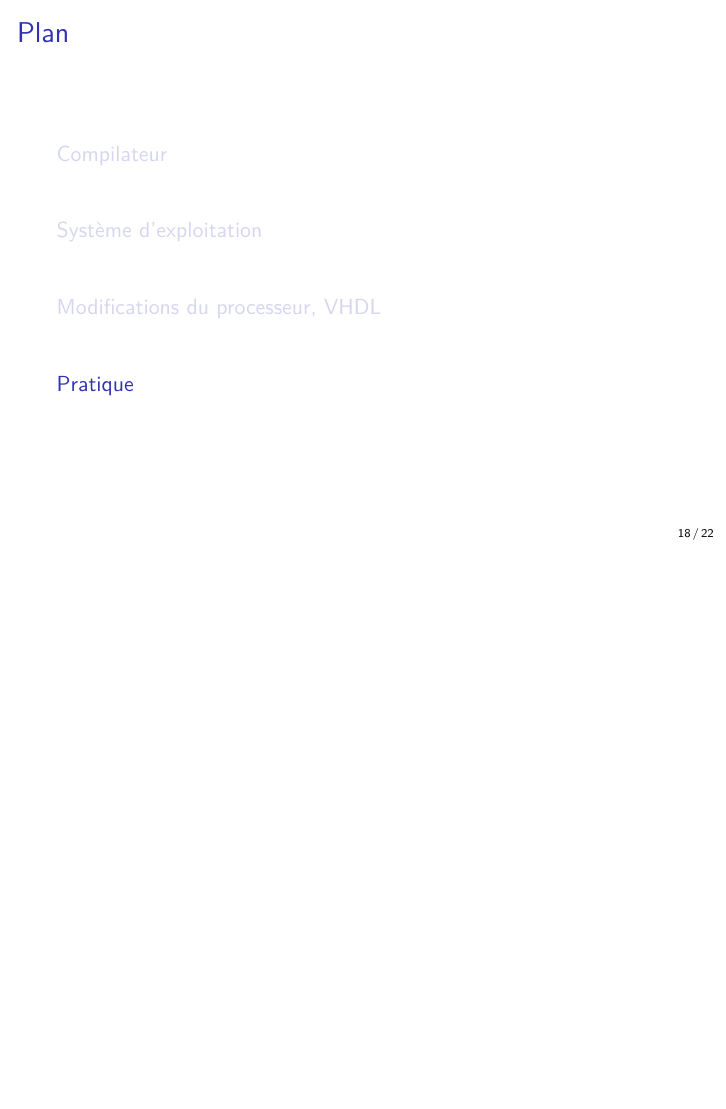
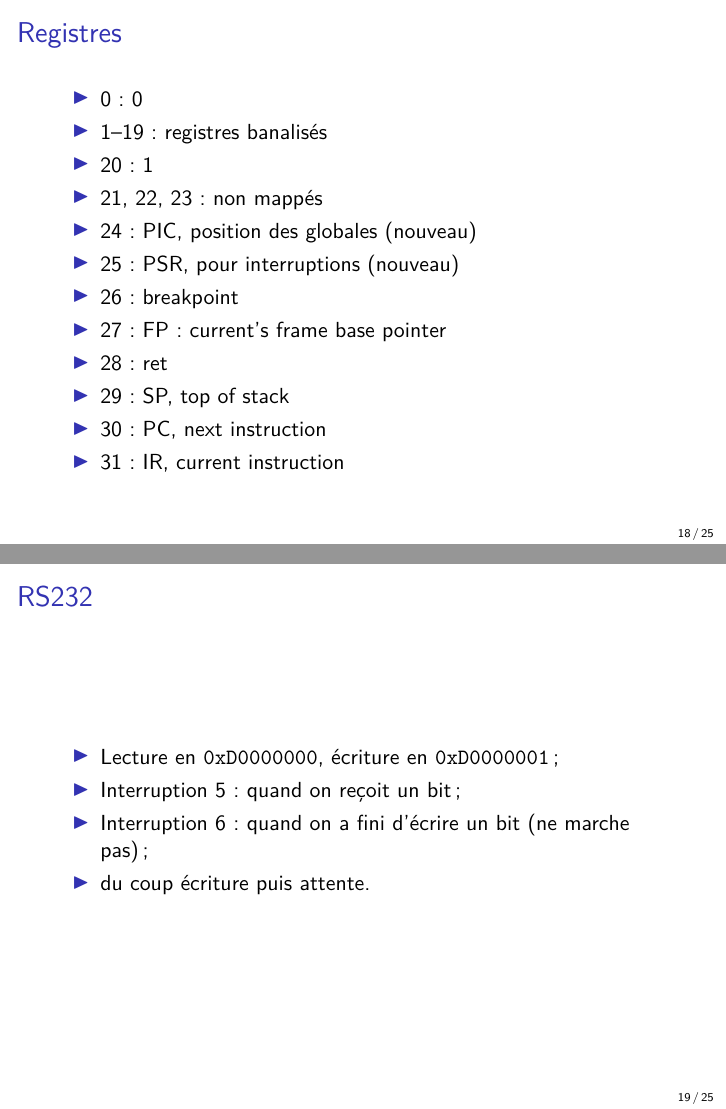
Before and after one commit to mcarton/CRAPS-Kernel, LaTeX slides (ProjectManagement/TechSlides.tex): page 18 of 22 before the commit and pages 19 and 21 of 27 after it, the two joined at a grey line, the shorter picture padded with empty space. Compiled offline with XeLaTeX.

Commit message:
Complete technical presentation

```diff
--- a/ProjectManagement/TechSlides.tex
+++ b/ProjectManagement/TechSlides.tex
@@ -133,3 +142,6 @@
+        \item RS232;
+        \item RAM.
+      \end{itemize}
 \end{frame}
 
     \begin{frame}{Interruptions}
@@ -143,6 +155,36 @@
       \end{itemize}
 \end{frame}
 
+    \begin{frame}{Registres}
+      \begin{itemize}
+        \item 0: 0
+        \item 1--19: registres banalisés
+        \item 20: 1
+        \item 21, 22, 23: non mappés
+        \item 24: PIC, position des globales (nouveau)
+        \item 25: PSR, pour interruptions (nouveau)
+        \item 26: breakpoint
+        \item 27: FP: current's frame base pointer
+        \item 28: ret
+        \item 29: SP, top of stack
+        \item 30: PC, next instruction
+        \item 31: IR, current instruction
+      \end{itemize}
+    \end{frame}
+
+    \begin{frame}[fragile]{RS232}
+      \begin{itemize}
+        \item Lecture en \verb+0xD0000000+, écriture en \verb+0xD0000001+;
+        \item Interruption 5: quand on reçoit un bit;
+        \item Interruption 6: quand on a fini d'écrire un bit (ne marche pas);
+          \pause
+        \item du coup écriture puis attente.
+      \end{itemize}
+\end{frame}
+
+    \begin{frame}{RAM}
+    \end{frame}
+
   \section{Pratique}
     \begin{frame}[fragile]{Synthèse}
       \begin{itemize}
```
Also changed, not shown: ProjectManagement/TechSlides.tex (48 more changed lines).
